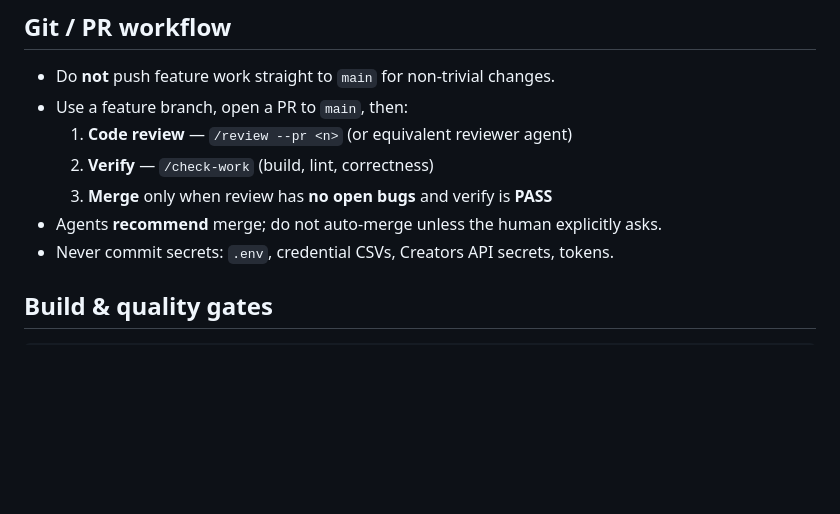
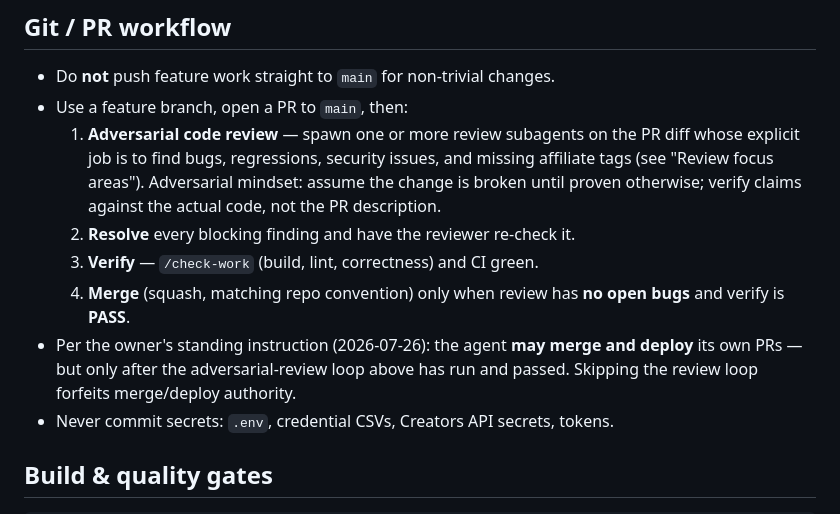
Before and after one commit to SteveSimonson/ibamboo, a Markdown page: AGENTS.md, the part around the change. Rendered like a GitHub page; blank space fills up the shorter version.

Commit message:
docs: codify agent merge/deploy authority with adversarial review gate
Owner standing instruction (2026-07-26): agents may merge and deploy their
own PRs, but only after an adversarial-review loop (review subagents hunt
for bugs on the PR diff, findings resolved, verify PASS) has run clean.

```diff
--- a/AGENTS.md
+++ b/AGENTS.md
@@ -10,10 +10,18 @@ Instructions for coding agents working in this repository.
 
 - Do **not** push feature work straight to `main` for non-trivial changes.
 - Use a feature branch, open a PR to `main`, then:
-  1. **Code review** — `/review --pr <n>` (or equivalent reviewer agent)
-  2. **Verify** — `/check-work` (build, lint, correctness)
-  3. **Merge** only when review has **no open bugs** and verify is **PASS**
-- Agents **recommend** merge; do not auto-merge unless the human explicitly asks.
+  1. **Adversarial code review** — spawn one or more review subagents on the PR
+     diff whose explicit job is to find bugs, regressions, security issues, and
+     missing affiliate tags (see "Review focus areas"). Adversarial mindset:
+     assume the change is broken until proven otherwise; verify claims against
+     the actual code, not the PR description.
+  2. **Resolve** every blocking finding and have the reviewer re-check it.
+  3. **Verify** — `/check-work` (build, lint, correctness) and CI green.
+  4. **Merge** (squash, matching repo convention) only when review has **no
+     open bugs** and verify is **PASS**.
+- Per the owner's standing instruction (2026-07-26): the agent **may merge and
+  deploy** its own PRs — but only after the adversarial-review loop above has
+  run and passed. Skipping the review loop forfeits merge/deploy authority.
 - Never commit secrets: `.env`, credential CSVs, Creators API secrets, tokens.
 
 ## Build & quality gates
```
